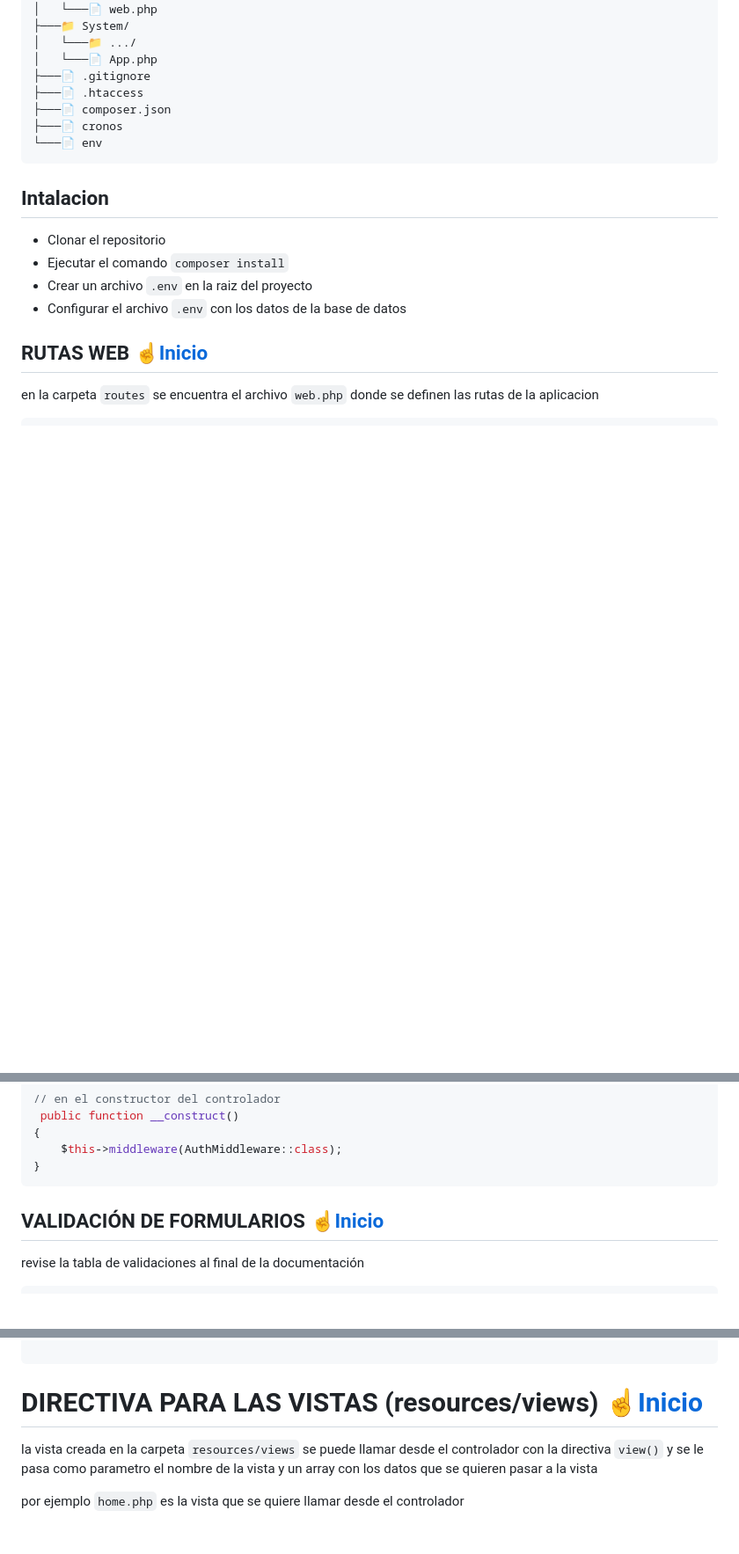
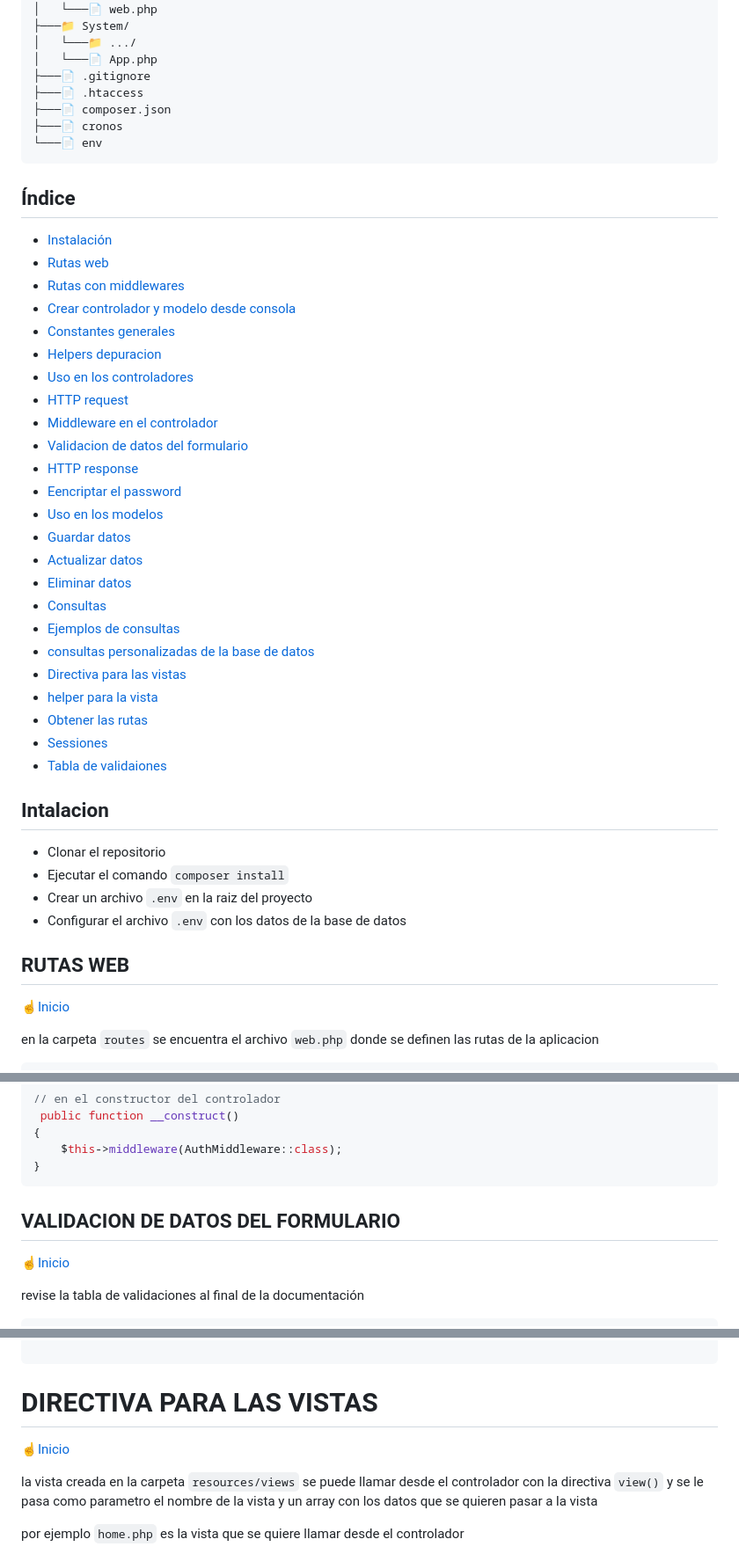
Before and after one commit to tucno21/cronos_framework, a Markdown page: README.md, 3 parts joined by grey strips. Shown at 88% size. Rendered like a GitHub page; blank space fills up the shorter version.

````diff
--- a/README.md
+++ b/README.md
@@ -41,6 +41,33 @@
 └───📄 env
 ```
 
+## **Índice**
+
+- [Instalación](#instalacion)
+- [Rutas web](#rutas-web)
+- [Rutas con middlewares](#rutas-con-middelwares)
+- [Crear controlador y modelo desde consola](#crear-controlador-y-modelo-desde-consola)
+- [Constantes generales](#constantes-generales)
+- [Helpers depuracion](#helpers-depuracion)
+- [Uso en los controladores](#uso-en-los-controladores)
+- [HTTP request](#http-request)
+- [Middleware en el controlador](#middelwares-en-el-controlador)
+- [Validacion de datos del formulario](#validacion-de-datos-del-formulario)
+- [HTTP response](#http-response)
+- [Eencriptar el password](#encriptar-el-password)
+- [Uso en los modelos](#uso-en-los-modelos)
+- [Guardar datos](#guardar-datos)
+- [Actualizar datos](#actualizar-datos)
+- [Eliminar datos](#eliminar-datos)
+- [Consultas](#consultas)
+- [Ejemplos de consultas](#ejemplos-de-consultas)
+- [consultas personalizadas de la base de datos](#consultas-personalizadas-de-la-base-de-datos)
+- [Directiva para las vistas](#directiva-para-las-vistas)
+- [helper para la vista](#helper-para-la-vista)
+- [Obtener las rutas](#obtener-las-rutas)
+- [Sessiones](#sessiones)
+- [Tabla de validaiones](#tabla-de-validaciones)
+
 ## Intalacion
 
 - Clonar el repositorio
@@ -48,7 +75,9 @@
 - Crear un archivo `.env` en la raiz del proyecto
 - Configurar el archivo `.env` con los datos de la base de datos
 
-## RUTAS WEB [☝️Inicio](#cronos-framework-php-81)
+## RUTAS WEB
+
+[☝️Inicio](#cronos-framework-php-81)
 
 en la carpeta `routes` se encuentra el archivo `web.php` donde se definen las rutas de la aplicacion
 
@@ -187,7 +226,9 @@ no usar el middleware en el controlador y esta en la ruta o viceversa
 }
 ```
 
-## VALIDACIÓN DE FORMULARIOS [☝️Inicio](#cronos-framework-php-81)
+## VALIDACION DE DATOS DEL FORMULARIO
+
+[☝️Inicio](#cronos-framework-php-81)
 
 revise la tabla de validaciones al final de la documentación
 
@@ -421,7 +489,9 @@ public static function getVentasEstado($estado)
 
 ```
 
-# DIRECTIVA PARA LAS VISTAS (resources/views) [☝️Inicio](#cronos-framework-php-81)
+# DIRECTIVA PARA LAS VISTAS
+
+[☝️Inicio](#cronos-framework-php-81)
 
 la vista creada en la carpeta `resources/views` se puede llamar desde el controlador con la directiva `view()` y se le pasa como parametro el nombre de la vista y un array con los datos que se quieren pasar a la vista
 
````
Also changed, not shown: other parts of README.md (+61 -16 lines).
